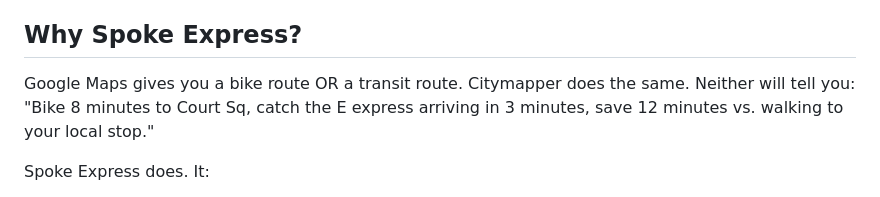
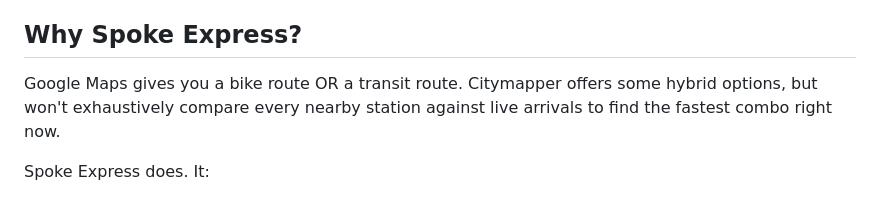
Before and after one commit to youngbinkim0/spoke-express, a Markdown page: README.md, the part around the change. GitHub-like rendering.

Commit message:
docs: clarify Citymapper comparison in README

```diff
--- a/README.md
+++ b/README.md
@@ -10,7 +10,7 @@ Regular transit apps show you one option: take the train, or ride a bike. But in
 
 ## Why Spoke Express?
 
-Google Maps gives you a bike route OR a transit route. Citymapper does the same. Neither will tell you: "Bike 8 minutes to Court Sq, catch the E express arriving in 3 minutes, save 12 minutes vs. walking to your local stop."
+Google Maps gives you a bike route OR a transit route. Citymapper offers some hybrid options, but won't exhaustively compare every nearby station against live arrivals to find the fastest combo right now.
 
 Spoke Express does. It:
 - Compares **walk-to-station** vs. **bike-to-station** for every nearby subway stop
```
